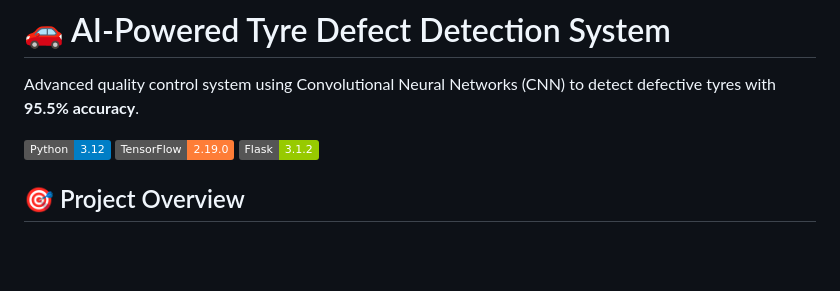
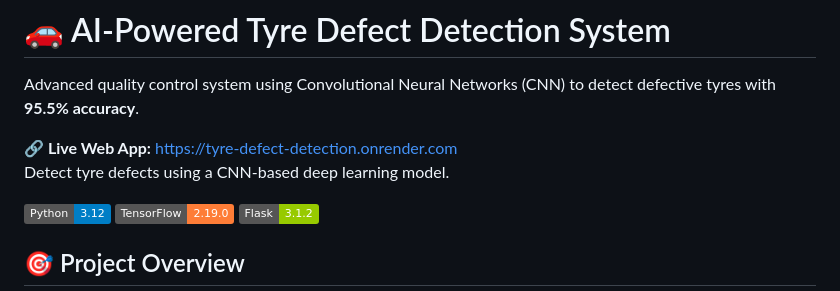
Before and after one commit to AnshTandekar/tyre-defect-detection, a Markdown page: README.md, the part around the change. Rendered like a GitHub page; badges without logos; blank space fills up the shorter version.

Commit message:
Update README with live app link and details
Added a link to the live web app and enhanced project description.

```diff
--- a/README.md
+++ b/README.md
@@ -1,6 +1,10 @@
 # 🚗 AI-Powered Tyre Defect Detection System
 
 Advanced quality control system using Convolutional Neural Networks (CNN) to detect defective tyres with **95.5% accuracy**.
+
+**🔗 Live Web App:** https://tyre-defect-detection.onrender.com
+Detect tyre defects using a CNN-based deep learning model.
+
 
 ![Python](https://img.shields.io/badge/Python-3.12-blue)
 ![TensorFlow](https://img.shields.io/badge/TensorFlow-2.19.0-orange)
```
